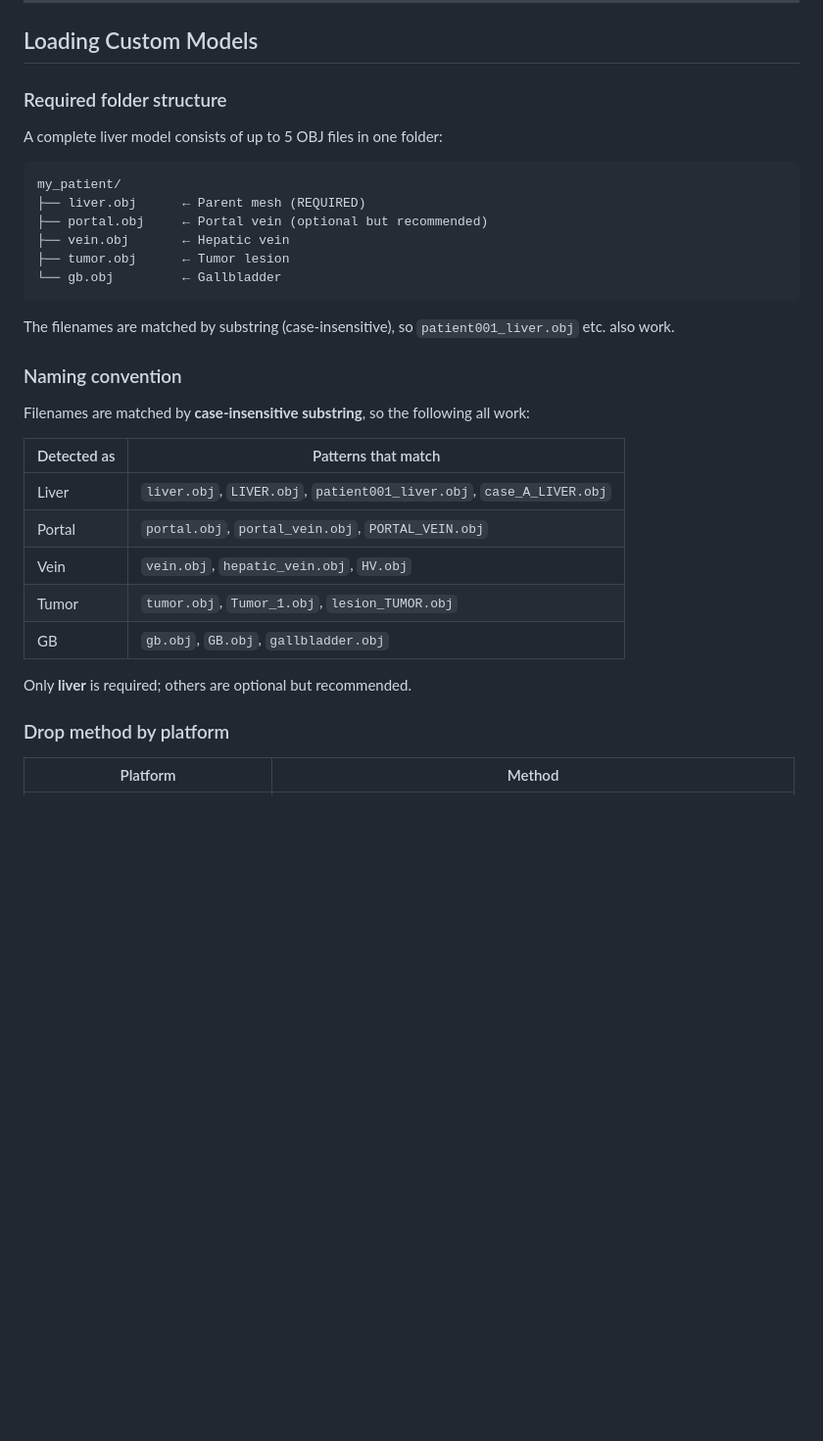
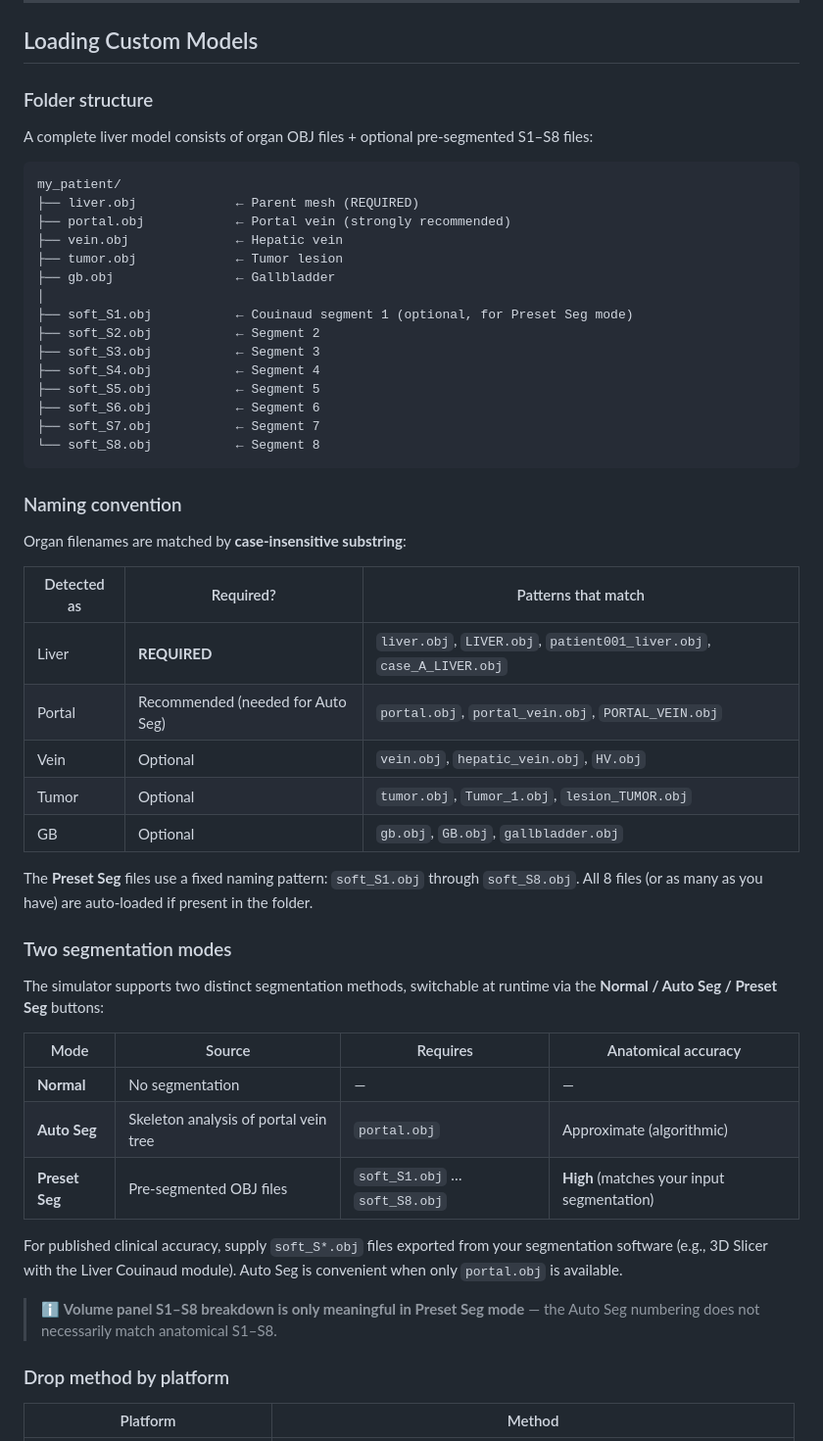
Before and after one commit to meimeimei1223/LiverSurgerySimWeb, a Markdown page: README.md, the part around the change. Shown at 98% size. Rendered like a GitHub page; blank space fills up the shorter version.

````diff
--- a/README.md
+++ b/README.md
@@ -64,35 +64,59 @@ To load your own patient OBJ model, see [Loading Custom Models](#loading-custom-
 
 ## Loading Custom Models
 
-### Required folder structure
+### Folder structure
 
-A complete liver model consists of up to 5 OBJ files in one folder:
+A complete liver model consists of organ OBJ files + optional pre-segmented S1–S8 files:
 
 ```
 my_patient/
-├── liver.obj      ← Parent mesh (REQUIRED)
-├── portal.obj     ← Portal vein (optional but recommended)
-├── vein.obj       ← Hepatic vein
-├── tumor.obj      ← Tumor lesion
-└── gb.obj         ← Gallbladder
+├── liver.obj             ← Parent mesh (REQUIRED)
+├── portal.obj            ← Portal vein (strongly recommended)
+├── vein.obj              ← Hepatic vein
+├── tumor.obj             ← Tumor lesion
+├── gb.obj                ← Gallbladder
+│
+├── soft_S1.obj           ← Couinaud segment 1 (optional, for Preset Seg mode)
+├── soft_S2.obj           ← Segment 2
+├── soft_S3.obj           ← Segment 3
+├── soft_S4.obj           ← Segment 4
+├── soft_S5.obj           ← Segment 5
+├── soft_S6.obj           ← Segment 6
+├── soft_S7.obj           ← Segment 7
+└── soft_S8.obj           ← Segment 8
 ```
-
-The filenames are matched by substring (case-insensitive), so
-`patient001_liver.obj` etc. also work.
 
 ### Naming convention
 
-Filenames are matched by **case-insensitive substring**, so the following all work:
+Organ filenames are matched by **case-insensitive substring**:
 
-| Detected as | Patterns that match |
-|---|---|
-| Liver | `liver.obj`, `LIVER.obj`, `patient001_liver.obj`, `case_A_LIVER.obj` |
-| Portal | `portal.obj`, `portal_vein.obj`, `PORTAL_VEIN.obj` |
-| Vein | `vein.obj`, `hepatic_vein.obj`, `HV.obj` |
-| Tumor | `tumor.obj`, `Tumor_1.obj`, `lesion_TUMOR.obj` |
-| GB | `gb.obj`, `GB.obj`, `gallbladder.obj` |
+| Detected as | Required? | Patterns that match |
+|---|---|---|
+| Liver | **REQUIRED** | `liver.obj`, `LIVER.obj`, `patient001_liver.obj`, `case_A_LIVER.obj` |
+| Portal | Recommended (needed for Auto Seg) | `portal.obj`, `portal_vein.obj`, `PORTAL_VEIN.obj` |
+| Vein | Optional | `vein.obj`, `hepatic_vein.obj`, `HV.obj` |
+| Tumor | Optional | `tumor.obj`, `Tumor_1.obj`, `lesion_TUMOR.obj` |
+| GB | Optional | `gb.obj`, `GB.obj`, `gallbladder.obj` |
 
-Only **liver** is required; others are optional but recommended.
+The **Preset Seg** files use a fixed naming pattern: `soft_S1.obj` through `soft_S8.obj`.
+All 8 files (or as many as you have) are auto-loaded if present in the folder.
+
+### Two segmentation modes
+
+The simulator supports two distinct segmentation methods, switchable at runtime via the **Normal / Auto Seg / Preset Seg** buttons:
+
+| Mode | Source | Requires | Anatomical accuracy |
+|---|---|---|---|
+| **Normal** | No segmentation | — | — |
+| **Auto Seg** | Skeleton analysis of portal vein tree | `portal.obj` | Approximate (algorithmic) |
+| **Preset Seg** | Pre-segmented OBJ files | `soft_S1.obj` … `soft_S8.obj` | **High** (matches your input segmentation) |
+
+For published clinical accuracy, supply `soft_S*.obj` files exported from your
+segmentation software (e.g., 3D Slicer with the Liver Couinaud module).
+Auto Seg is convenient when only `portal.obj` is available.
+
+> ℹ️ **Volume panel S1–S8 breakdown is only meaningful in Preset Seg mode** —
+> the Auto Seg numbering does not necessarily match anatomical S1–S8.
 
 ### Drop method by platform
 
````
Also changed, not shown: USAGE.md (+52 -9 lines).
